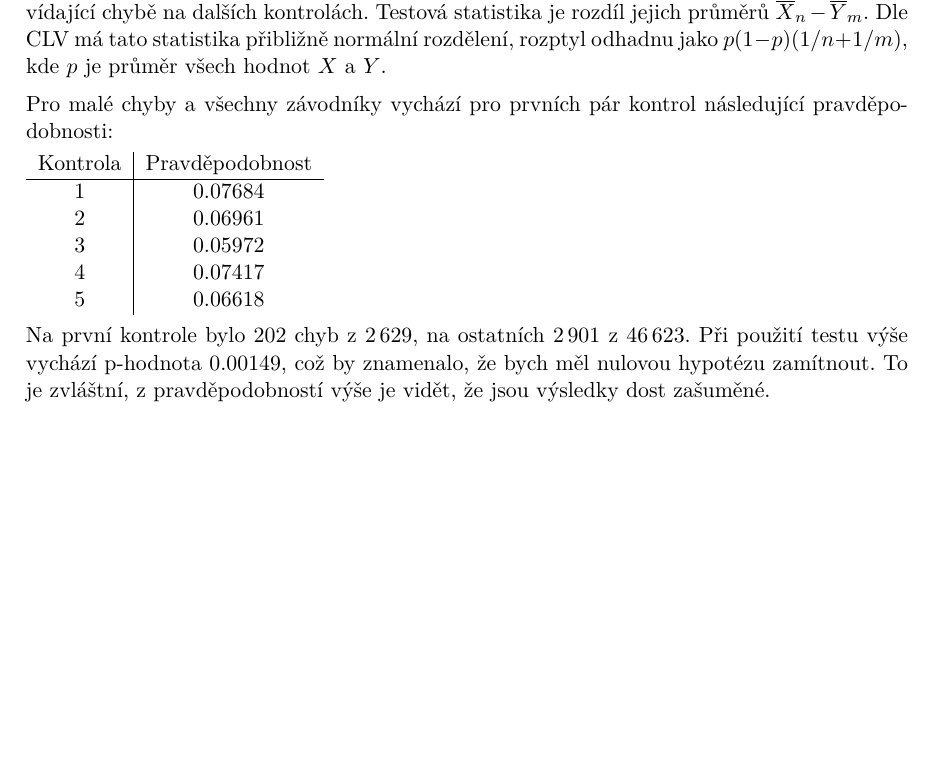
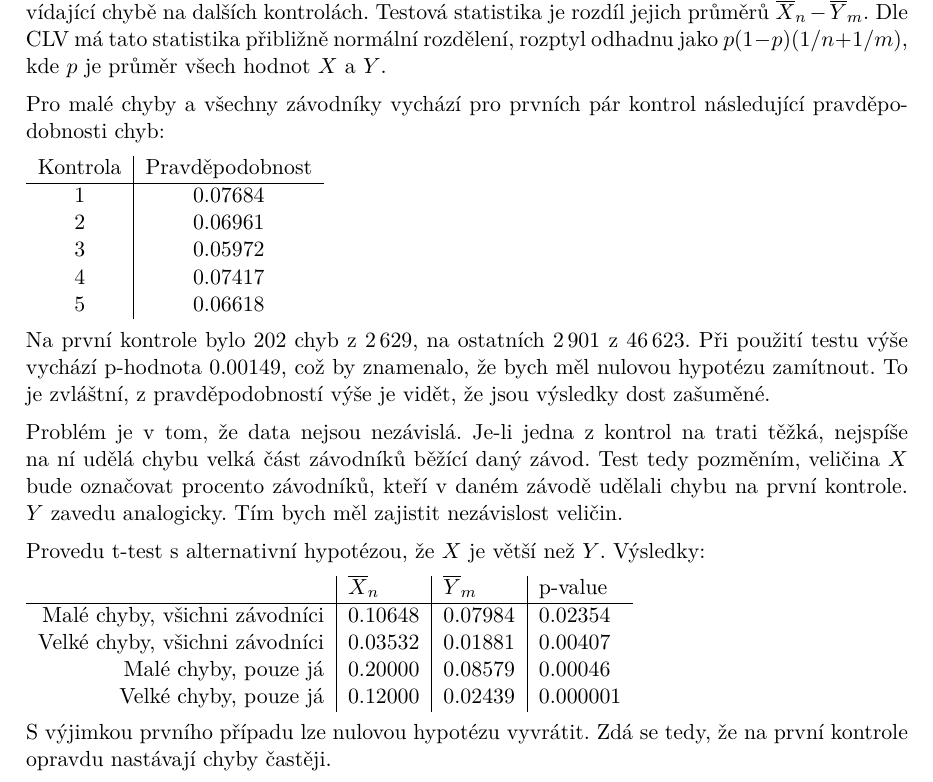
Before and after one commit to kulisak12/mistake-stats, a LaTeX document (mistakes.tex): part of page 4 of 4, cut so that both start at the same text, the shorter picture padded with empty space. Compiled offline with pdfLaTeX.

Commit message:
Present results

```diff
--- a/mistakes.tex
+++ b/mistakes.tex
@@ -124,7 +124,7 @@ statistika přibližně normální rozdělení, rozptyl odhadnu jako
 $p (1-p) (1/n + 1/m)$, kde $p$ je průměr všech hodnot $X$ a~$Y$.
 
 Pro malé chyby a~všechny závodníky vychází pro prvních pár kontrol následující
-pravděpodobnosti:
+pravděpodobnosti chyb:
 
 \begin{tabular}{c | c}
     Kontrola & Pravděpodobnost \\
@@ -141,5 +141,24 @@ použití testu výše vychází p-hodnota~0.00149, což by znamenalo, že bych
 nulovou hypotézu zamítnout. To je zvláštní, z~pravděpodobností výše je vidět, že
 jsou výsledky dost zašuměné.
 
+Problém je v~tom, že data nejsou nezávislá. Je-li jedna z~kontrol na trati
+těžká, nejspíše na ní udělá chybu velká část závodníků běžící daný závod. Test
+tedy pozměním, veličina~$X$ bude označovat procento závodníků, kteří v~daném
+závodě udělali chybu na první kontrole. $Y$~zavedu analogicky. Tím bych měl
+zajistit nezávislost veličin.
+
+Provedu t-test s~alternativní hypotézou, že $X$~je větší než~$Y$. Výsledky:
+
+\begin{tabular}{r | l | l | l}
+     & $\overline{X}_n$ & $\overline{Y}_m$ & p-value  \\
+    \hline
+    Malé chyby, všichni závodníci  & 0.10648 & 0.07984 & 0.02354  \\
+    Velké chyby, všichni závodníci & 0.03532 & 0.01881 & 0.00407  \\
+    Malé chyby, pouze já           & 0.20000 & 0.08579 & 0.00046  \\
+    Velké chyby, pouze já          & 0.12000 & 0.02439 & 0.000001 \\
+\end{tabular}
+
+S~výjimkou prvního případu lze nulovou hypotézu vyvrátit. Zdá se tedy, že na
+první kontrole opravdu nastávají chyby častěji.
 
 \end{document}
```
Also changed, not shown: mistakes.tex (6 more changed lines).
